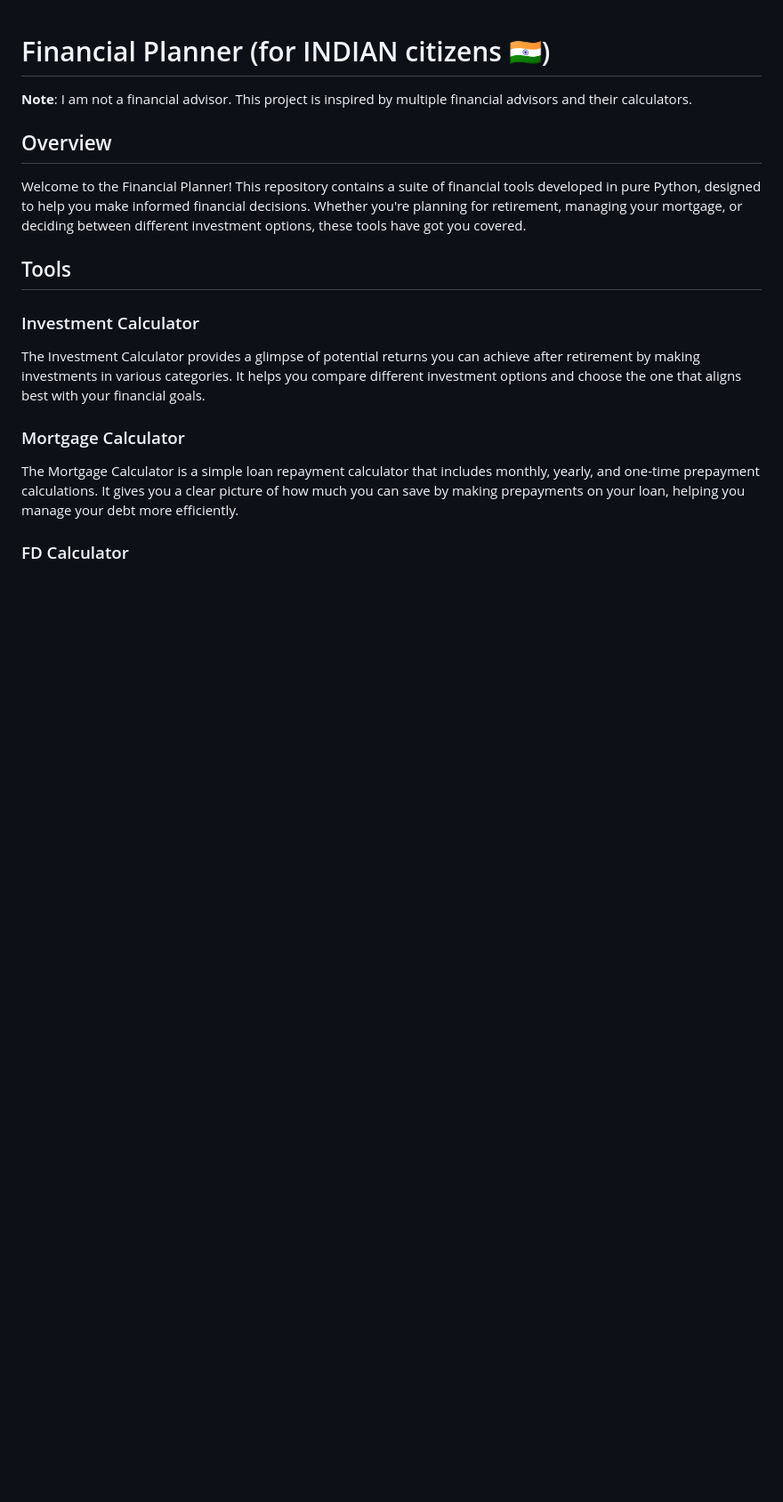
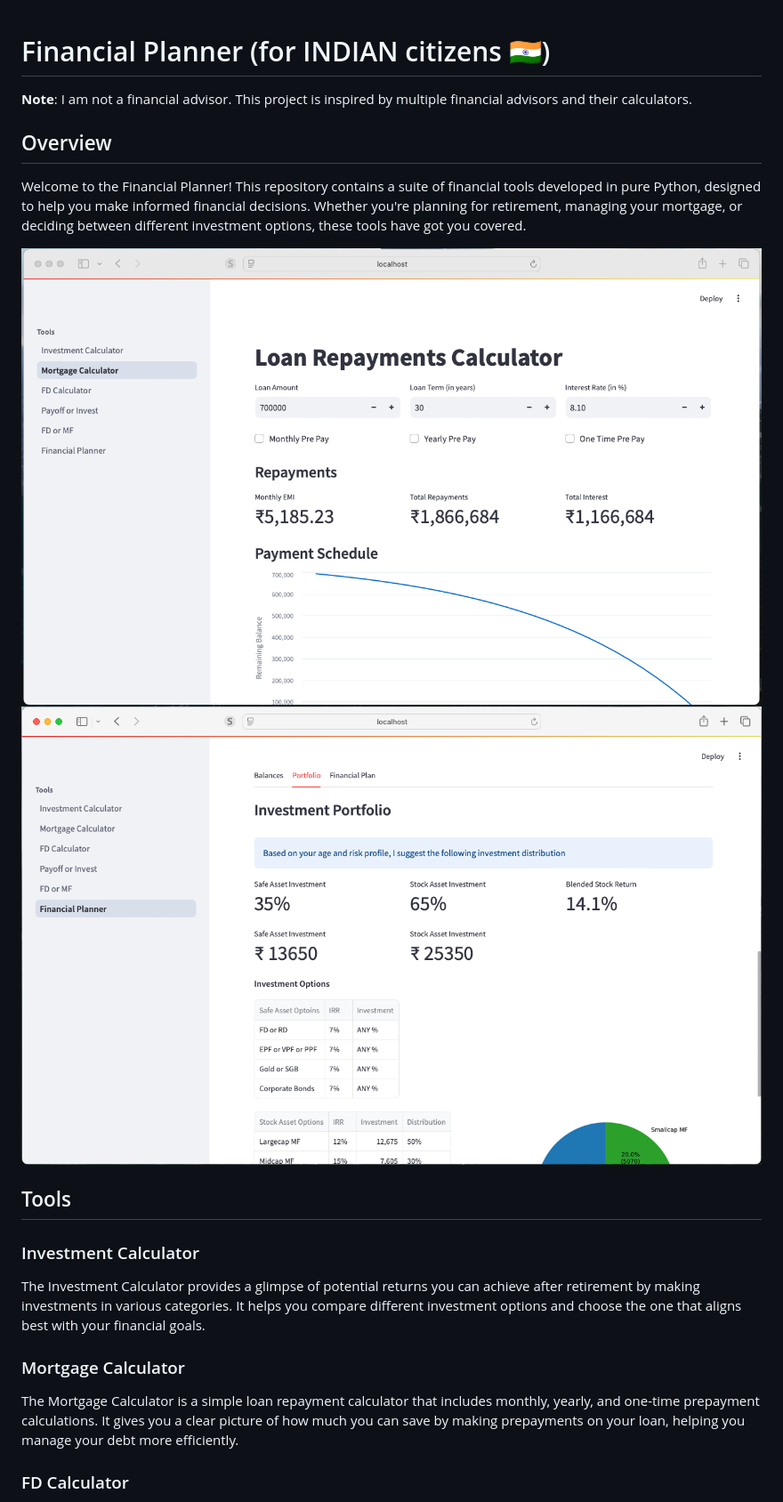
Before and after one commit to DineshReddyK/financial-planner, a Markdown page: README.md, the part around the change printed below. Shown: that part at 89% size. Drawn GitHub-style; pictures changed too: assets/fin-plan-demo.png (added), assets/fin-plan-portfolio.png (added); blank space fills up the shorter version.

Commit message:
Add assets

```diff
--- a/README.md
+++ b/README.md
@@ -4,6 +4,8 @@
 
 ## Overview
 Welcome to the Financial Planner! This repository contains a suite of financial tools developed in pure Python, designed to help you make informed financial decisions. Whether you're planning for retirement, managing your mortgage, or deciding between different investment options, these tools have got you covered.
+
+![demo](./assets/fin-plan-demo.png) ![finplan](./assets/fin-plan-portfolio.png)
 
 ## Tools
 ### Investment Calculator
```
Also changed, not shown: other parts of README.md (+1 -0 lines).
